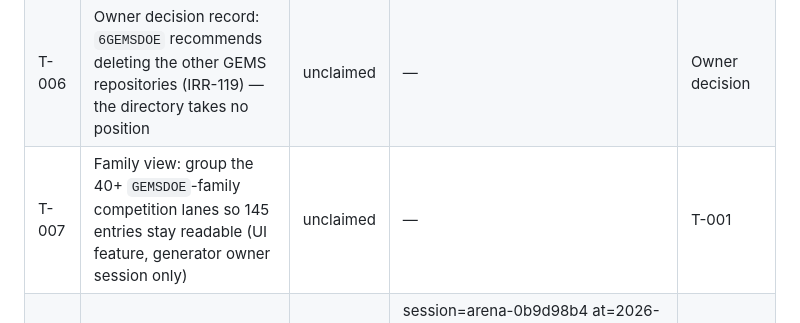
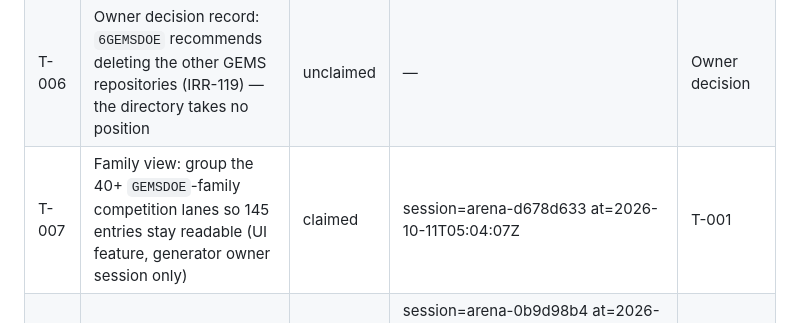
Before and after one commit to buffedlizard55-lab/MasterSite, a Markdown page: TASKS.md, the part around the change. GitHub-like rendering.

Commit message:
T-007: claim family view task (session=arena-d678d633)
Co-authored-by: arena-agent <297053741+arena-agent@users.noreply.github.com>

```diff
--- a/TASKS.md
+++ b/TASKS.md
@@ -26,7 +26,7 @@ verified, leave it `null` and add a row to `FLAGGED.md` — never guess.
 | T-004 | Owner decision record: the 4 frozen unreachable repositories (`JobSearchSF`, `MALTA`, `MALTA-LAWS`, `MALTA2`) — keep frozen, restore, or drop | unclaimed | — | Owner decision |
 | T-005 | Confirm Pages build health for the non-`built` entries (`GEMSDOE53` `errored`, `MALTASUPPLEMENTAL` `building`) and re-check each refresh | done | session=arena-c29c2d14 at=2026-10-11T05:00:29Z · done 2026-10-11 · re-read 2026-10-11T05:00:34Z–05:00:36Z: `GEMSDOE53` still `errored` (no push since 2026-10-09T02:00:53Z — FL-05 stays open for owner/rebuild), `MALTASUPPLEMENTAL` `built` (FL-06 re-confirmed); cadence written into AGENTS.md §4; post-snapshot head drift found → new FL-14 (T-002 queue) | Upstream GitHub Pages builds |
 | T-006 | Owner decision record: `6GEMSDOE` recommends deleting the other GEMS repositories (IRR-119) — the directory takes no position | unclaimed | — | Owner decision |
-| T-007 | Family view: group the 40+ `GEMSDOE`-family competition lanes so 145 entries stay readable (UI feature, generator owner session only) | unclaimed | — | T-001 |
+| T-007 | Family view: group the 40+ `GEMSDOE`-family competition lanes so 145 entries stay readable (UI feature, generator owner session only) | claimed | session=arena-d678d633 at=2026-10-11T05:04:07Z | T-001 |
 | T-008 | Verify the three new repositories with no root `index.html` (`62GEMSDOE`, `GEMSDOE42`, `GEMSDOE44`) publish a usable landing page at the configured path | **done** | session=arena-0b9d98b4 at=2026-10-11T05:13:27Z · done 2026-10-11 · runner `38114341393`: 3/3 roots HTTP 200 (Jekyll-rendered `README.md`); `GEMSDOE42`/`GEMSDOE44` link `docs/index.html`, served byte-identical to the committed file — usable; `62GEMSDOE` heading-only placeholder (FL-13); FL-07 closed; [preserved report](reports/landing-pages/2026-10-11T051811Z.md) | — |
 | T-009 | Confirm `kanlerxz87-cyber` stays at 0 public repositories in every refresh and keep the census note current | **done** | session=7fefeea8 at=2026-10-11T04:58:44Z · done 2026-10-11T04:59:04Z · live `GET /users/kanlerxz87-cyber` → `public_repos: 0`; `tools/census_guard.py` PASS (146 public = 145 listed + 1 excluded) | — |
 | T-010 | Close the coverage-detection gap: the account grew 108 → 146 public repos (38 unlisted Pages sites) between 2026-10-01 and 2026-10-11 with nothing to warn anyone. Add a scheduled refresh workflow (or a cheap census-only check) that fails loudly when `counts.publicRepos` exceeds `counts.sites + excluded` | **done** | session=arena-631565b3 at=2026-10-11T04:17:45Z · done 2026-10-11 · `tools/census_guard.py` + daily `.github/workflows/census.yml` (opens/updates a `census-gap` issue on failure, closes it on recovery) | — |
```
